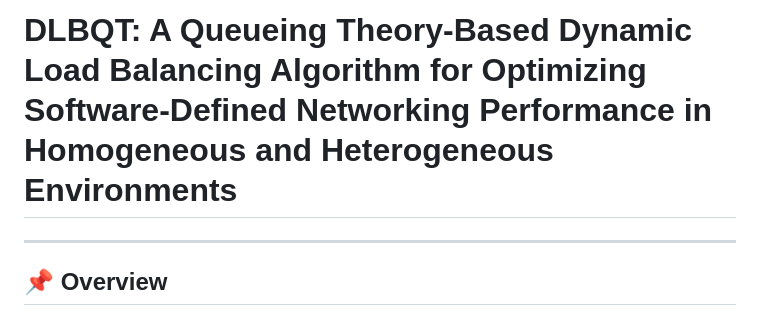
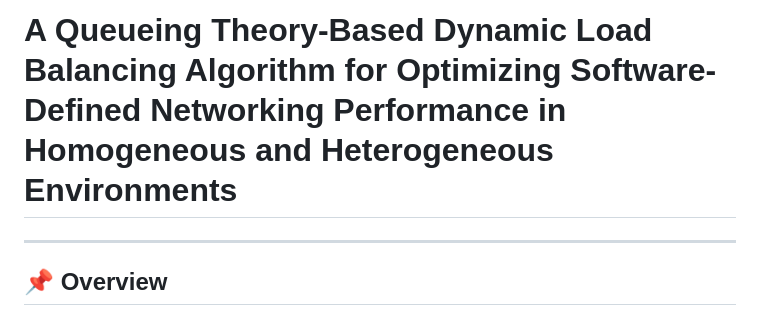
Before and after one commit to maghribalramahi83/sdn-load-balancing, a Markdown page: Proposed Queueing-Theory Algorithm/README.md, the part around the change. Drawn GitHub-style.

```diff
--- a/Proposed Queueing-Theory Algorithm/README.md
+++ b/Proposed Queueing-Theory Algorithm/README.md
@@ -1,4 +1,4 @@
-# DLBQT: A Queueing Theory-Based Dynamic Load Balancing Algorithm for Optimizing Software-Defined Networking Performance in Homogeneous and Heterogeneous Environments
+#  A Queueing Theory-Based Dynamic Load Balancing Algorithm for Optimizing Software-Defined Networking Performance in Homogeneous and Heterogeneous Environments
 
 ***
 
```
